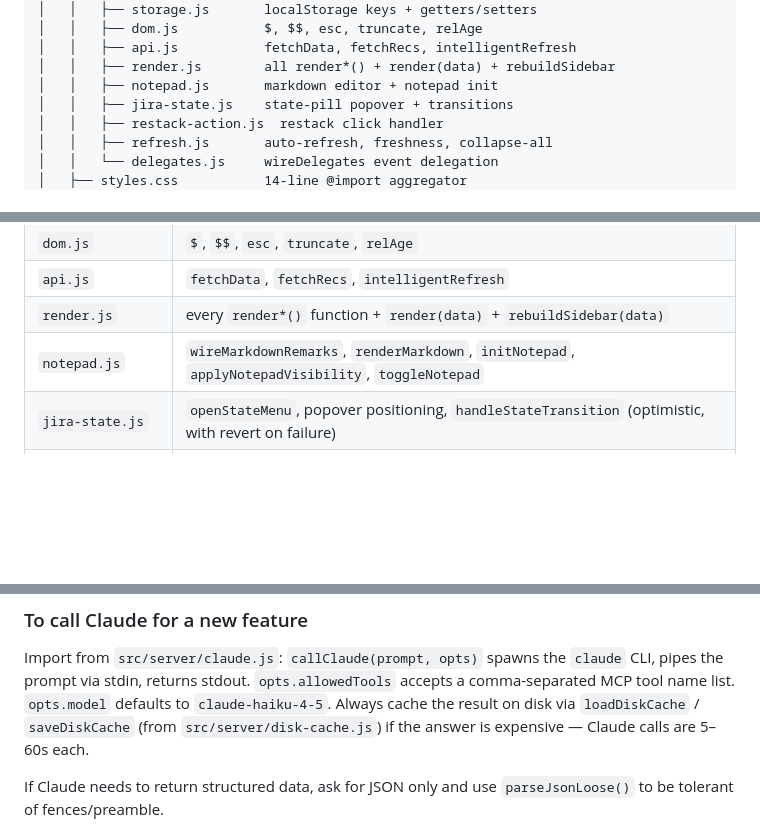
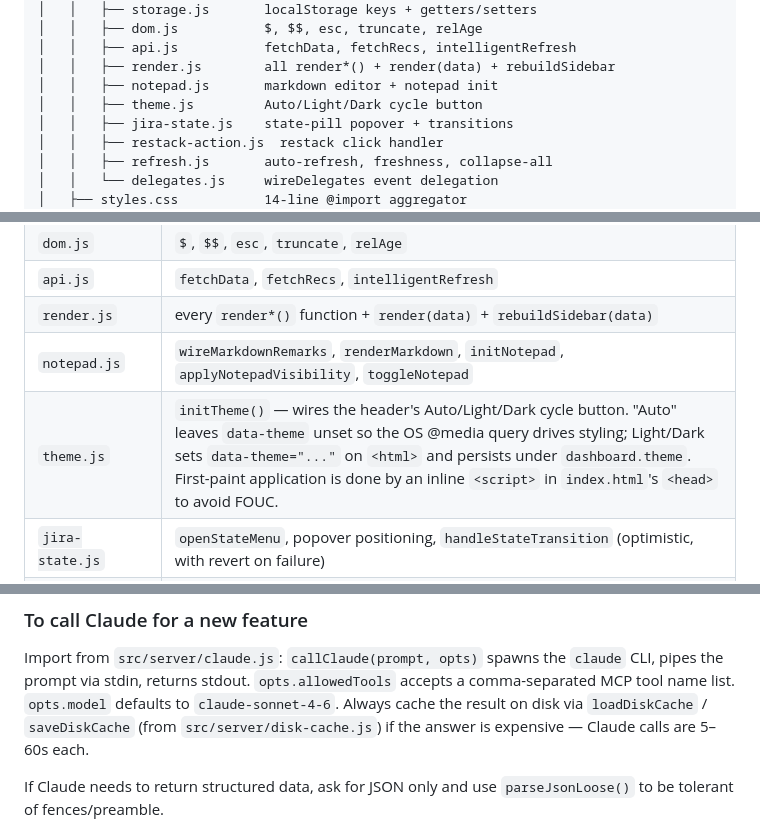
Before and after one commit to revefi/dashboard, a Markdown page: CLAUDE.md, 3 parts joined by grey strips. Rendered like a GitHub page; blank space fills up the shorter version.

```diff
--- a/CLAUDE.md
+++ b/CLAUDE.md
@@ -37,6 +37,7 @@ except via configured absolute paths in `src/server/config.js` (`REPO`,
 │   │   ├── api.js           fetchData, fetchRecs, intelligentRefresh
 │   │   ├── render.js        all render*() + render(data) + rebuildSidebar
 │   │   ├── notepad.js       markdown editor + notepad init
+│   │   ├── theme.js         Auto/Light/Dark cycle button
 │   │   ├── jira-state.js    state-pill popover + transitions
 │   │   ├── restack-action.js  restack click handler
 │   │   ├── refresh.js       auto-refresh, freshness, collapse-all
@@ -276,6 +277,7 @@ placeholders by `innerHTML = ...` after fetching `/api/data`.
 | `api.js` | `fetchData`, `fetchRecs`, `intelligentRefresh` |
 | `render.js` | every `render*()` function + `render(data)` + `rebuildSidebar(data)` |
 | `notepad.js` | `wireMarkdownRemarks`, `renderMarkdown`, `initNotepad`, `applyNotepadVisibility`, `toggleNotepad` |
+| `theme.js` | `initTheme()` — wires the header's Auto/Light/Dark cycle button. "Auto" leaves `data-theme` unset so the OS @media query drives styling; Light/Dark sets `data-theme="..."` on `<html>` and persists under `dashboard.theme`. First-paint application is done by an inline `<script>` in `index.html`'s `<head>` to avoid FOUC. |
 | `jira-state.js` | `openStateMenu`, popover positioning, `handleStateTransition` (optimistic, with revert on failure) |
 | `restack-action.js` | `handleRestackClick` — confirm dialog + POST + spinner |
 | `refresh.js` | `setupAutoRefresh` (self-rescheduling setTimeout + visibilitychange catch-up), `updateFreshness`, `toggleAllStacks`, `syncStickyTop` |
@@ -447,7 +450,7 @@ function setFoo(v) { localStorage.setItem(FOO_KEY, v); }
 Import from `src/server/claude.js`: `callClaude(prompt, opts)` spawns the
 `claude` CLI, pipes the prompt via stdin, returns stdout. `opts.allowedTools`
 accepts a comma-separated MCP tool name list. `opts.model` defaults to
-`claude-haiku-4-5`. Always cache the result on disk via `loadDiskCache` /
+`claude-sonnet-4-6`. Always cache the result on disk via `loadDiskCache` /
 `saveDiskCache` (from `src/server/disk-cache.js`) if the answer is expensive
 — Claude calls are 5–60s each.
 
```
Also changed, not shown: other parts of CLAUDE.md (+1 -0 lines), README.md (+4 -0 lines).
